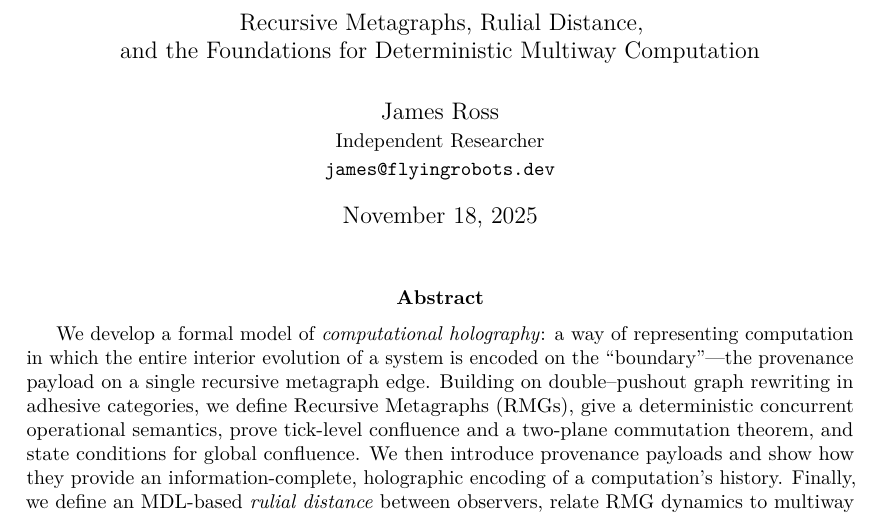
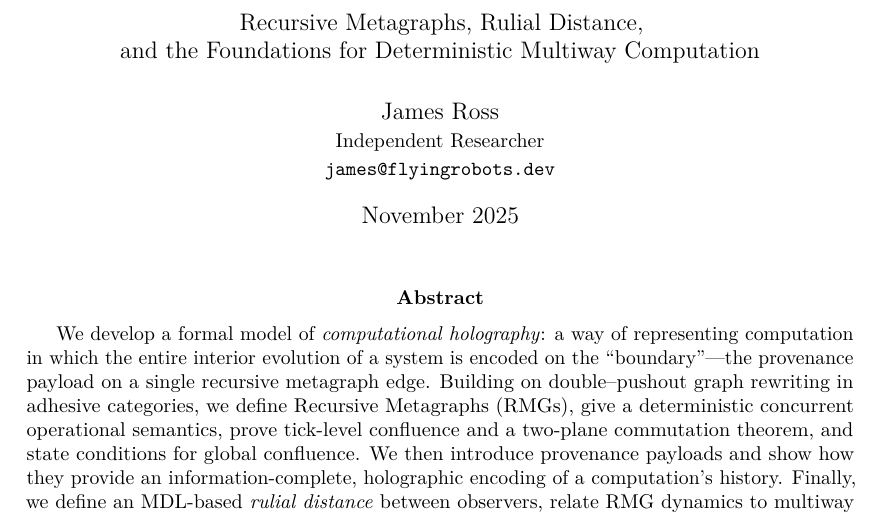
Before and after one commit to flyingrobots/aion, a LaTeX paper (aion-holography/main.tex): part of page 1 of 22, cut so that both start at the same text. Compiled offline with pdfLaTeX.

Commit message:
fix: conditional inputenc and fixed date for reproducibility

```diff
--- a/aion-holography/main.tex
+++ b/aion-holography/main.tex
@@ -2,7 +2,10 @@
 
 \usepackage[margin=1in]{geometry}
 \usepackage[T1]{fontenc}
-\usepackage[utf8]{inputenc}
+\usepackage{ifxetex,ifluatex}
+\ifnum 0\ifxetex 1\fi\ifluatex 1\fi=0 % if pdftex
+  \usepackage[utf8]{inputenc}
+\fi
 \usepackage{lmodern}
 \usepackage{microtype}
 
@@ -29,7 +32,7 @@
   \small Independent Researcher\\
   \small \texttt{james@flyingrobots.dev}}
 
-\date{\today}
+\date{November 2025}
 
 \begin{document}
 
```
